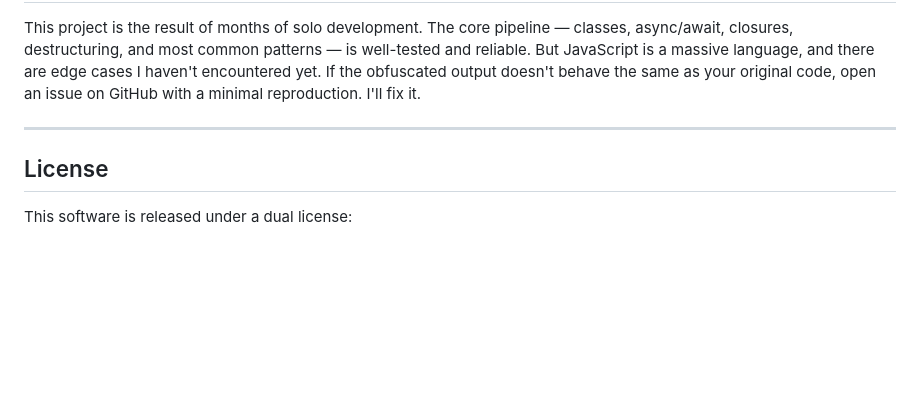
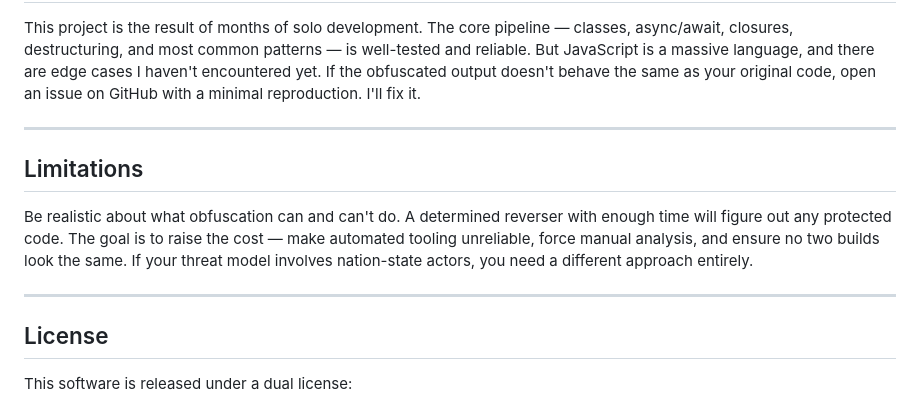
Before and after one commit to kusoidev/obscura-oss, a Markdown page: README.md, the part around the change. GitHub-like rendering; blank space fills up the shorter version.

Commit message:
added: limitations section back with nation-state line

```diff
--- a/README.md
+++ b/README.md
@@ -100,6 +100,12 @@ This project is the result of months of solo development. The core pipeline —
 
 ---
 
+## Limitations
+
+Be realistic about what obfuscation can and can't do. A determined reverser with enough time will figure out any protected code. The goal is to raise the cost — make automated tooling unreliable, force manual analysis, and ensure no two builds look the same. If your threat model involves nation-state actors, you need a different approach entirely.
+
+---
+
 ## License
 
 This software is released under a dual license:
```
